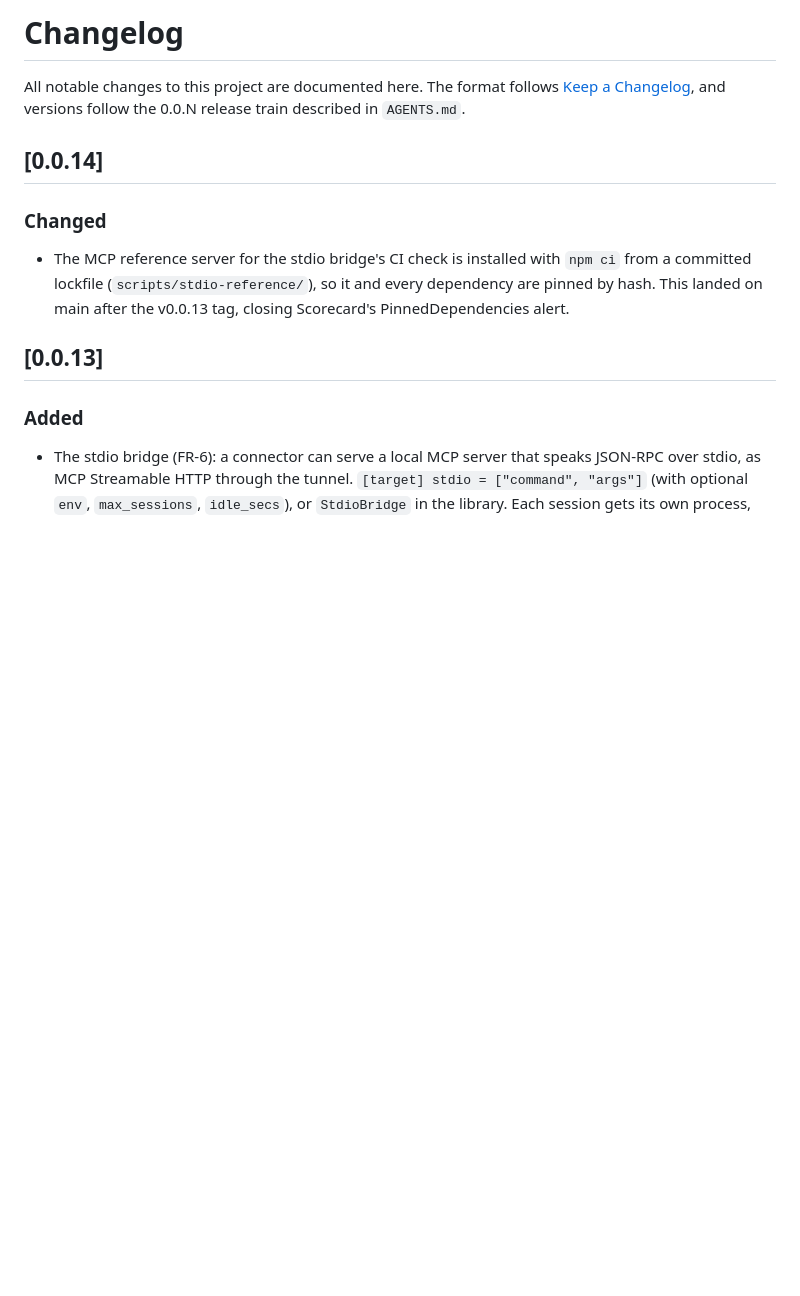
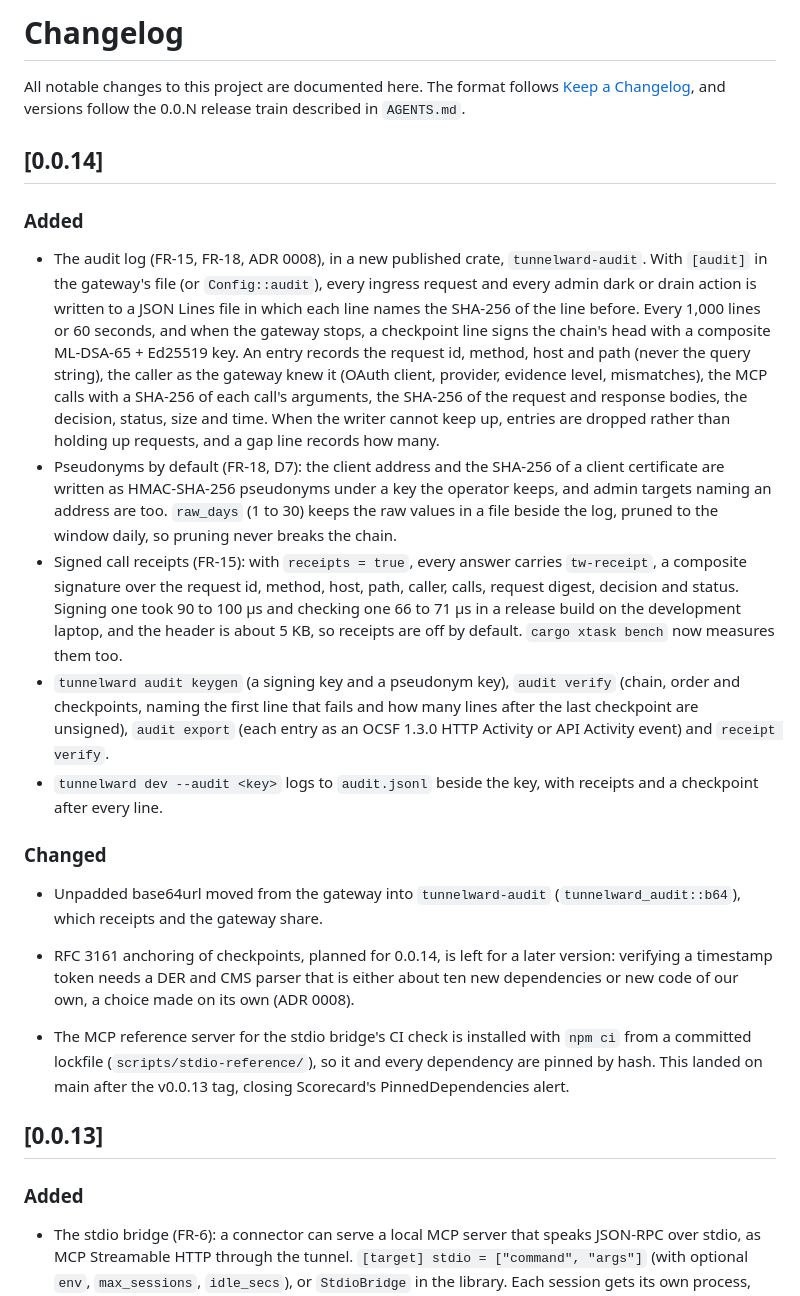
Before and after one commit to sebastienrousseau/tunnelward, a Markdown page: CHANGELOG.md, the part around the change. Drawn GitHub-style; blank space fills up the shorter version.

```diff
--- a/CHANGELOG.md
+++ b/CHANGELOG.md
@@ -9,7 +9,49 @@ versions follow the 0.0.N release train described in `AGENTS.md`.
 
 ## [0.0.14]
 
+### Added
+
+- The audit log (FR-15, FR-18, ADR 0008), in a new published crate,
+  `tunnelward-audit`. With `[audit]` in the gateway's file (or
+  `Config::audit`), every ingress request and every admin dark or drain
+  action is written to a JSON Lines file in which each line names the
+  SHA-256 of the line before. Every 1,000 lines or 60 seconds, and when
+  the gateway stops, a checkpoint line signs the chain's head with a
+  composite ML-DSA-65 + Ed25519 key. An entry records the request id,
+  method, host and path (never the query string), the caller as the
+  gateway knew it (OAuth client, provider, evidence level, mismatches),
+  the MCP calls with a SHA-256 of each call's arguments, the SHA-256 of
+  the request and response bodies, the decision, status, size and time.
+  When the writer cannot keep up, entries are dropped rather than
+  holding up requests, and a gap line records how many.
+- Pseudonyms by default (FR-18, D7): the client address and the SHA-256
+  of a client certificate are written as HMAC-SHA-256 pseudonyms under a
+  key the operator keeps, and admin targets naming an address are too.
+  `raw_days` (1 to 30) keeps the raw values in a file beside the log,
+  pruned to the window daily, so pruning never breaks the chain.
+- Signed call receipts (FR-15): with `receipts = true`, every answer
+  carries `tw-receipt`, a composite signature over the request id,
+  method, host, path, caller, calls, request digest, decision and
+  status. Signing one took 90 to 100 µs and checking one 66 to 71 µs
+  in a release build on the development laptop, and the header is about
+  5 KB, so receipts are off by default. `cargo xtask bench` now measures
+  them too.
+- `tunnelward audit keygen` (a signing key and a pseudonym key),
+  `audit verify` (chain, order and checkpoints, naming the first line
+  that fails and how many lines after the last checkpoint are
+  unsigned), `audit export` (each entry as an OCSF 1.3.0 HTTP Activity or
+  API Activity event) and `receipt verify`.
+- `tunnelward dev --audit <key>` logs to `audit.jsonl` beside the key,
+  with receipts and a checkpoint after every line.
+
 ### Changed
+
+- Unpadded base64url moved from the gateway into `tunnelward-audit`
+  (`tunnelward_audit::b64`), which receipts and the gateway share.
+- RFC 3161 anchoring of checkpoints, planned for 0.0.14, is left for a
+  later version: verifying a timestamp token needs a DER and CMS parser
+  that is either about ten new dependencies or new code of our own, a
+  choice made on its own (ADR 0008).
 
 - The MCP reference server for the stdio bridge's CI check is installed
   with `npm ci` from a committed lockfile
```
Also changed, not shown: README.md (+14 -8 lines), docs/releases/v0.0.14.md (added, +9 -0 lines), .github/demo.gif, 1 other file.
